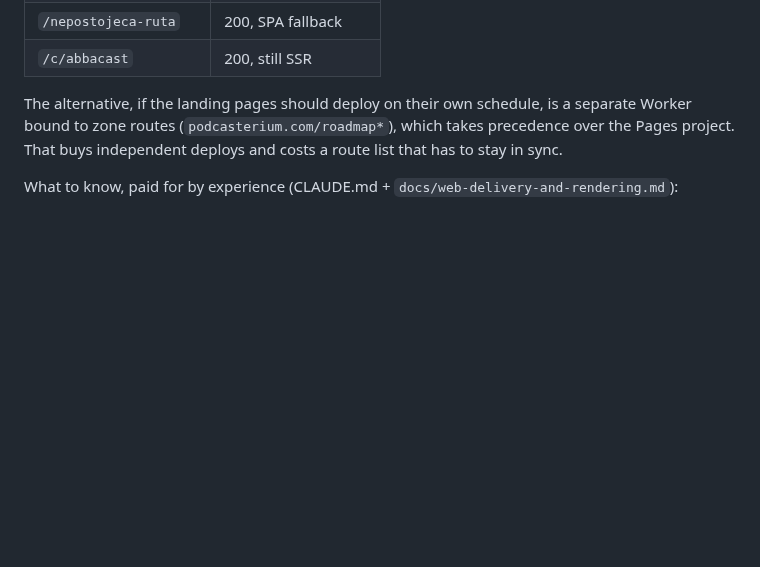
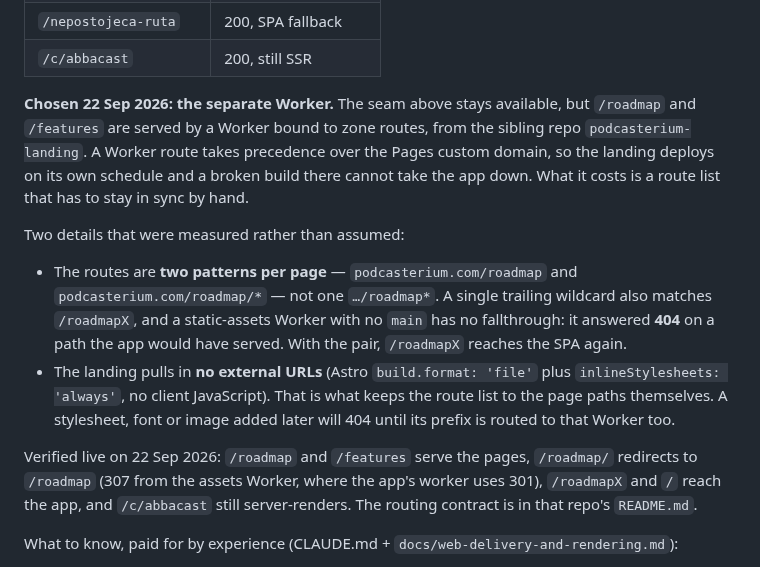
Before and after one commit to podcasterium/podcasterium-app, a Markdown page: docs/04-build-and-deploy.md, the part around the change. Drawn GitHub-style; blank space fills up the shorter version.

Commit message:
docs: landing pages ship as a Worker on zone routes
Records the decision and what it cost. The Pages asset-tree seam still works
and stays documented, but /roadmap and /features now come from a separate
Worker in the sibling repo podcasterium-landing, so the two halves of the site
deploy independently.

Both surprises are written down rather than smoothed over: a single trailing
wildcard route returns 404 on neighbouring paths because a static-assets
Worker has no fallthrough, and the landing must stay free of external URLs or
they fall outside the routed prefixes.

Co-Authored-By: Claude Opus 5 (1M context) <noreply@anthropic.com>

```diff
--- a/docs/04-build-and-deploy.md
+++ b/docs/04-build-and-deploy.md
@@ -140,10 +140,29 @@ Proven on the `routing-probe` preview deployment, 21 Sep 2026:
 | `/nepostojeca-ruta` | 200, SPA fallback |
 | `/c/abbacast` | 200, still SSR |
 
-The alternative, if the landing pages should deploy on their own schedule, is
-a separate Worker bound to zone routes (`podcasterium.com/roadmap*`), which
-takes precedence over the Pages project. That buys independent deploys and
-costs a route list that has to stay in sync.
+**Chosen 22 Sep 2026: the separate Worker.** The seam above stays available,
+but `/roadmap` and `/features` are served by a Worker bound to zone routes,
+from the sibling repo `podcasterium-landing`. A Worker route takes precedence
+over the Pages custom domain, so the landing deploys on its own schedule and a
+broken build there cannot take the app down. What it costs is a route list
+that has to stay in sync by hand.
+
+Two details that were measured rather than assumed:
+
+- The routes are **two patterns per page** — `podcasterium.com/roadmap` and
+  `podcasterium.com/roadmap/*` — not one `…/roadmap*`. A single trailing
+  wildcard also matches `/roadmapX`, and a static-assets Worker with no `main`
+  has no fallthrough: it answered **404** on a path the app would have served.
+  With the pair, `/roadmapX` reaches the SPA again.
+- The landing pulls in **no external URLs** (Astro `build.format: 'file'` plus
+  `inlineStylesheets: 'always'`, no client JavaScript). That is what keeps the
+  route list to the page paths themselves. A stylesheet, font or image added
+  later will 404 until its prefix is routed to that Worker too.
+
+Verified live on 22 Sep 2026: `/roadmap` and `/features` serve the pages,
+`/roadmap/` redirects to `/roadmap` (307 from the assets Worker, where the
+app's worker uses 301), `/roadmapX` and `/` reach the app, and `/c/abbacast`
+still server-renders. The routing contract is in that repo's `README.md`.
 
 What to know, paid for by experience (CLAUDE.md + `docs/web-delivery-and-rendering.md`):
 
```
